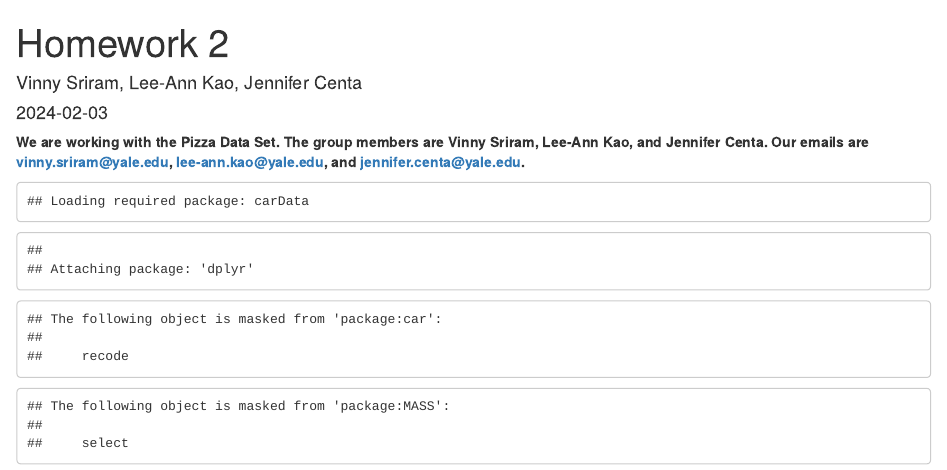
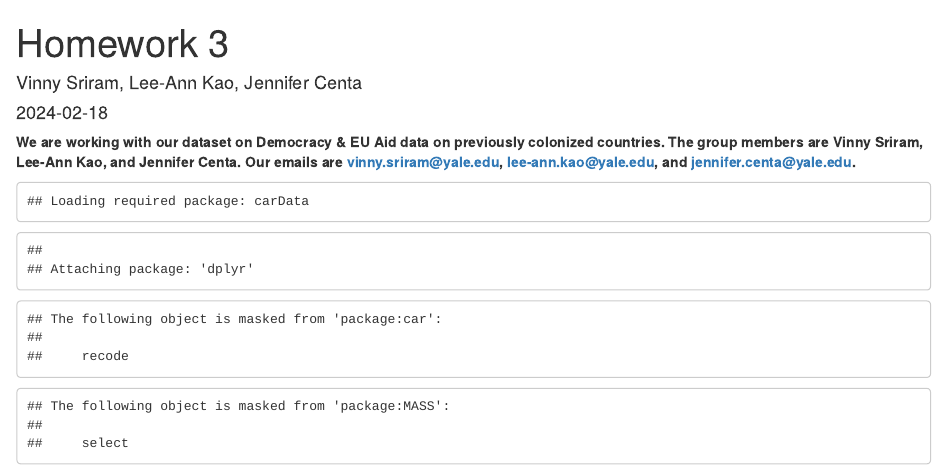
Before and after one commit to leeann-kao/SDS_363, an R Markdown document (Homework 3.Rmd): the page in a window 1100 px wide, from its top. Rendered offline with R 4.5, knitr and Pandoc, with nearby package versions; drawn as R Markdown's standard HTML page in place of the format the file asks for; some code elsewhere in the file could not run offline.

Commit message:
Update Homework 3.Rmd

````diff
--- a/Homework 3.Rmd
+++ b/Homework 3.Rmd
@@ -1,7 +1,7 @@
 ---
-title: "Homework 2"
+title: "Homework 3"
 author: "Vinny Sriram, Lee-Ann Kao, Jennifer Centa"
-date: "2024-02-03"
+date: "2024-02-18"
 output: word_document
 ---
 
@@ -9,7 +9,7 @@ output: word_document
 knitr::opts_chunk$set(echo = TRUE)
 ```
 
-**We are working with the Pizza Data Set. The group members are Vinny Sriram, Lee-Ann Kao, and Jennifer Centa. Our emails are vinny.sriram@yale.edu, lee-ann.kao@yale.edu, and jennifer.centa@yale.edu.**
+**We are working with our dataset on Democracy & EU Aid data on previously colonized countries. The group members are Vinny Sriram, Lee-Ann Kao, and Jennifer Centa. Our emails are vinny.sriram@yale.edu, lee-ann.kao@yale.edu, and jennifer.centa@yale.edu.**
 
 ```{r, echo=FALSE}
 library(MASS)
````
